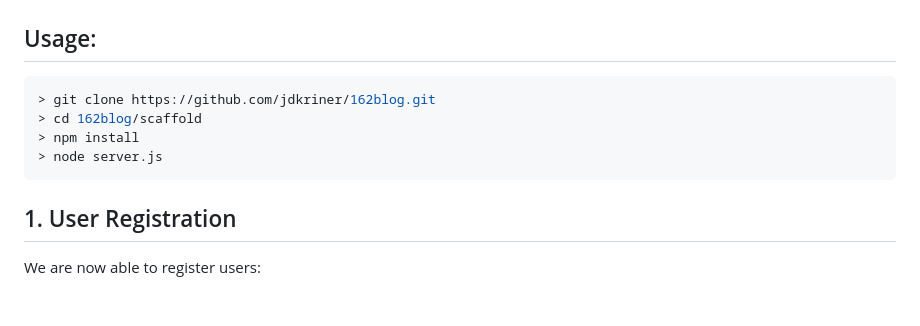
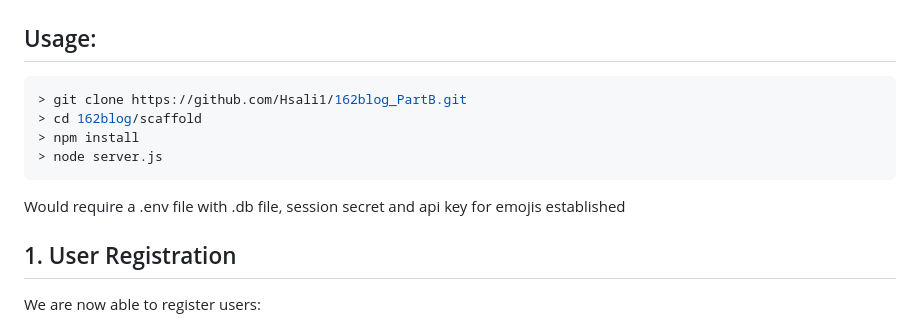
Before and after one commit to Hsali1/162blog_PartB, a Markdown page: README.md, the part around the change. Drawn GitHub-style; blank space fills up the shorter version.

````diff
--- a/README.md
+++ b/README.md
@@ -2,11 +2,12 @@
 
 ## Usage:
 ```console
-> git clone https://github.com/jdkriner/162blog.git
+> git clone https://github.com/Hsali1/162blog_PartB.git
 > cd 162blog/scaffold
 > npm install
 > node server.js
 ```
+Would require a .env file with .db file, session secret and api key for emojis established
 
 ## 1. User Registration
 
````
